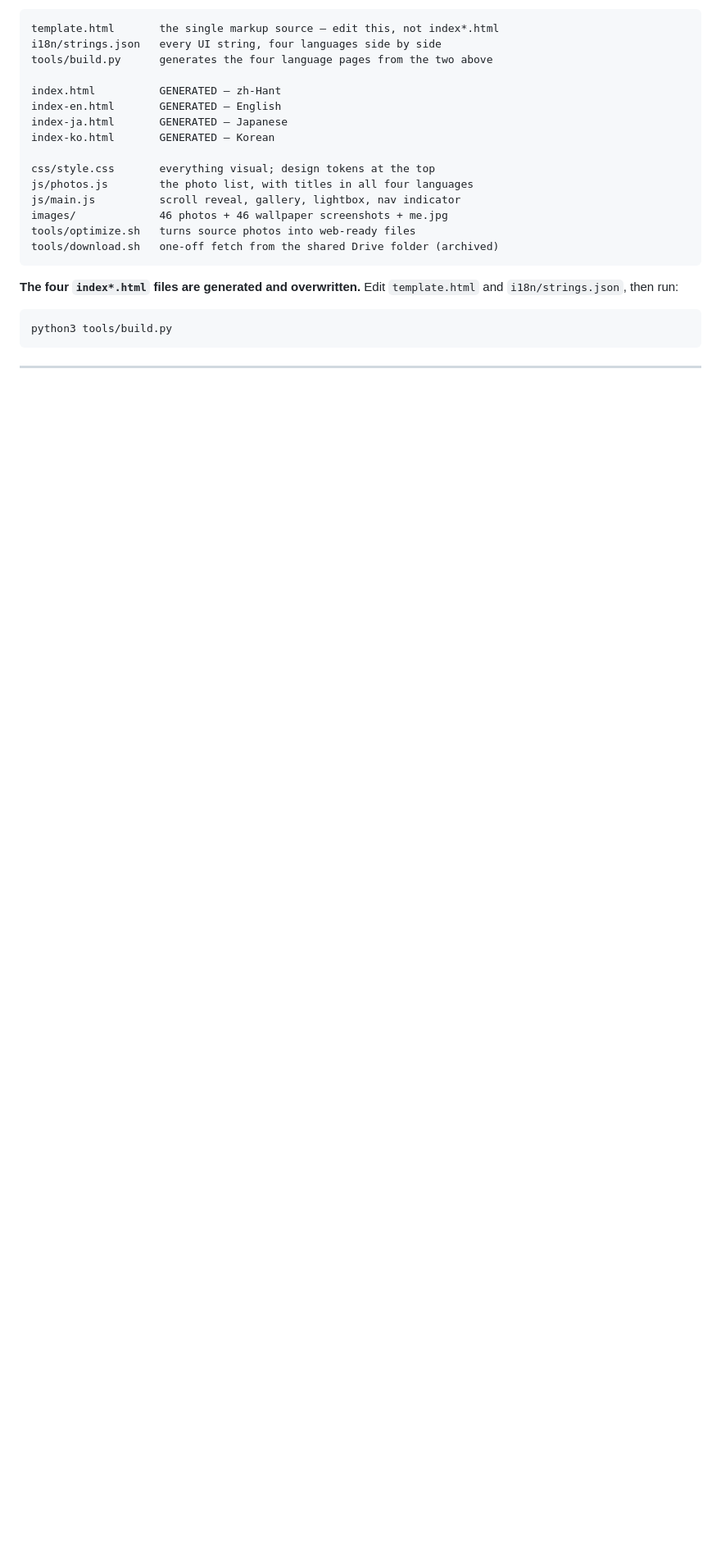
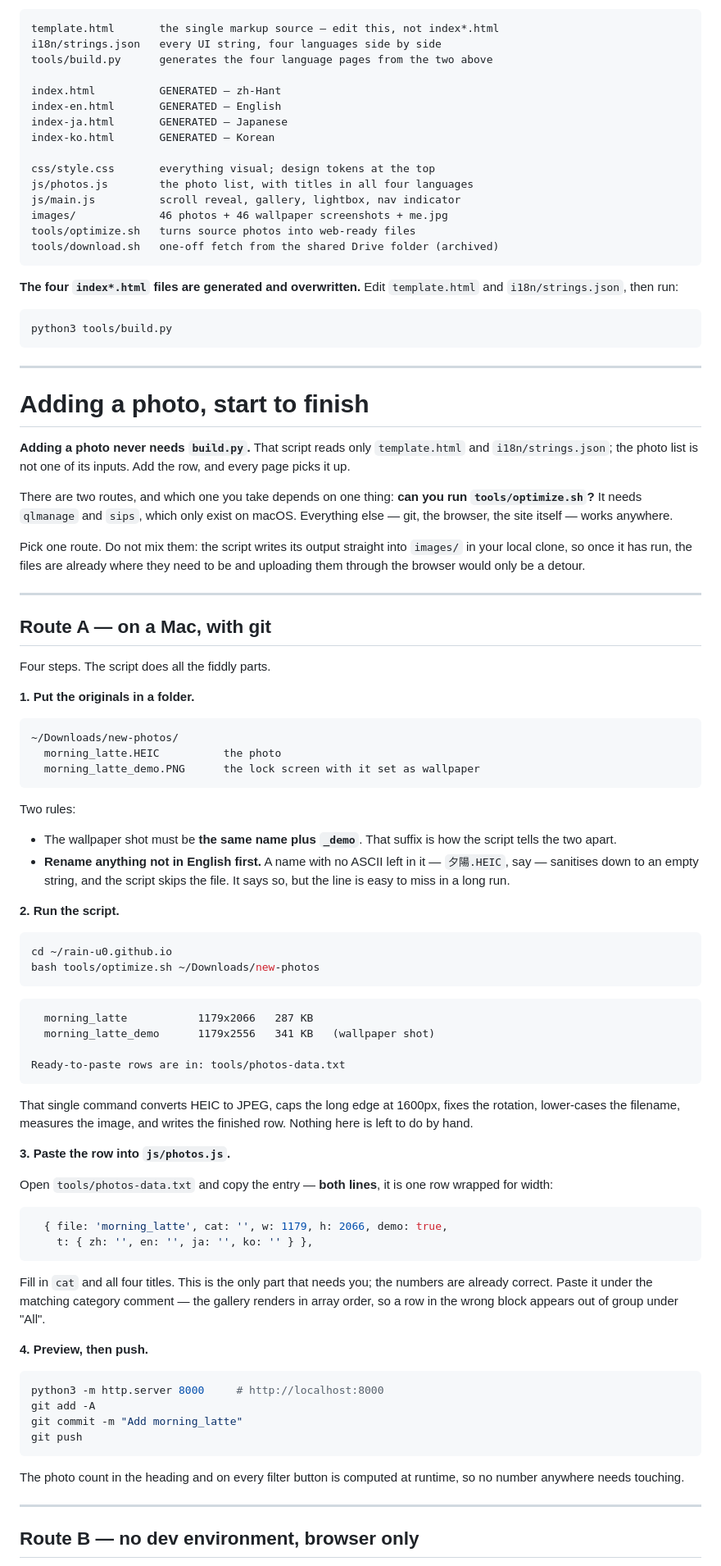
Before and after one commit to rain-u0/rain-u0.github.io, a Markdown page: README.md, the part around one of its changes. Shown at 82% size. Rendered like a GitHub page; blank space fills up the shorter version.

Commit message:
Document both routes for adding a photo
The steps were there but scattered: the script in one section, the
row format in another, browser upload at the far end of the file
under deployment. Nothing said which applies to you, and nothing said
the two are alternatives rather than stages of one process.

Lead with a section that splits on the only question that decides it
— whether optimize.sh can run, which means whether you are on a Mac —
and walks each route end to end.

Also states two things the file never did:

- adding a photo does not need build.py. photos.js is not one of its
  inputs, but nothing said so, and the build note sits directly above
  where a reader starts looking.
- the routes do not mix. optimize.sh writes into images/ in the local
  clone, so after it runs the files are already in place and browser
  upload is a detour back to the same result.

The old section stays as the reference behind both.

Co-Authored-By: Claude Opus 5 (1M context) <noreply@anthropic.com>

````diff
--- a/README.md
+++ b/README.md
@@ -30,3 +30,92 @@ python3 tools/build.py
 
 ---
 
+# Adding a photo, start to finish
+
+**Adding a photo never needs `build.py`.** That script reads only
+`template.html` and `i18n/strings.json`; the photo list is not one of
+its inputs. Add the row, and every page picks it up.
+
+There are two routes, and which one you take depends on one thing:
+**can you run `tools/optimize.sh`?** It needs `qlmanage` and `sips`,
+which only exist on macOS. Everything else — git, the browser, the
+site itself — works anywhere.
+
+Pick one route. Do not mix them: the script writes its output
+straight into `images/` in your local clone, so once it has run, the
+files are already where they need to be and uploading them through
+the browser would only be a detour.
+
+---
+
+## Route A — on a Mac, with git
+
+Four steps. The script does all the fiddly parts.
+
+**1. Put the originals in a folder.**
+
+```
+~/Downloads/new-photos/
+  morning_latte.HEIC          the photo
+  morning_latte_demo.PNG      the lock screen with it set as wallpaper
+```
+
+Two rules:
+
+- The wallpaper shot must be **the same name plus `_demo`**. That
+  suffix is how the script tells the two apart.
+- **Rename anything not in English first.** A name with no ASCII left
+  in it — `夕陽.HEIC`, say — sanitises down to an empty string, and
+  the script skips the file. It says so, but the line is easy to miss
+  in a long run.
+
+**2. Run the script.**
+
+```bash
+cd ~/rain-u0.github.io
+bash tools/optimize.sh ~/Downloads/new-photos
+```
+
+```
+  morning_latte           1179x2066   287 KB
+  morning_latte_demo      1179x2556   341 KB   (wallpaper shot)
+
+Ready-to-paste rows are in: tools/photos-data.txt
+```
+
+That single command converts HEIC to JPEG, caps the long edge at
+1600px, fixes the rotation, lower-cases the filename, measures the
+image, and writes the finished row. Nothing here is left to do by
+hand.
+
+**3. Paste the row into `js/photos.js`.**
+
+Open `tools/photos-data.txt` and copy the entry — **both lines**,
+it is one row wrapped for width:
+
+```js
+  { file: 'morning_latte', cat: '', w: 1179, h: 2066, demo: true,
+    t: { zh: '', en: '', ja: '', ko: '' } },
+```
+
+Fill in `cat` and all four titles. This is the only part that needs
+you; the numbers are already correct. Paste it under the matching
+category comment — the gallery renders in array order, so a row in
+the wrong block appears out of group under "All".
+
+**4. Preview, then push.**
+
+```bash
+python3 -m http.server 8000     # http://localhost:8000
+git add -A
+git commit -m "Add morning_latte"
+git push
+```
+
+The photo count in the heading and on every filter button is computed
+at runtime, so no number anywhere needs touching.
+
+---
+
+## Route B — no dev environment, browser only
+
````
Also changed, not shown: other parts of README.md (+48 -1 lines).
